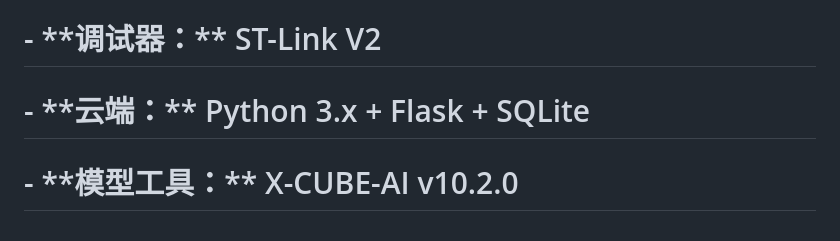
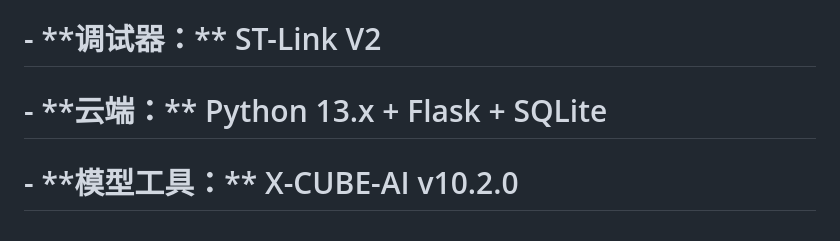
Before and after one commit to luomeng16888/stm32-ota-update, a Markdown page: README.md, the part around the change. Drawn GitHub-style.

Commit message:
更新了readme.md

```diff
--- a/README.md
+++ b/README.md
@@ -128,7 +128,7 @@
 
 # \- \*\*调试器：\*\* ST-Link V2
 
-# \- \*\*云端：\*\* Python 3.x + Flask + SQLite
+# \- \*\*云端：\*\* Python 13.x + Flask + SQLite
 
 # \- \*\*模型工具：\*\* X-CUBE-AI v10.2.0
 
```
